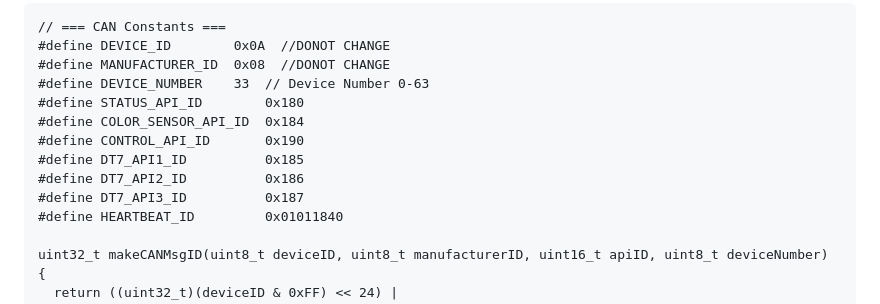
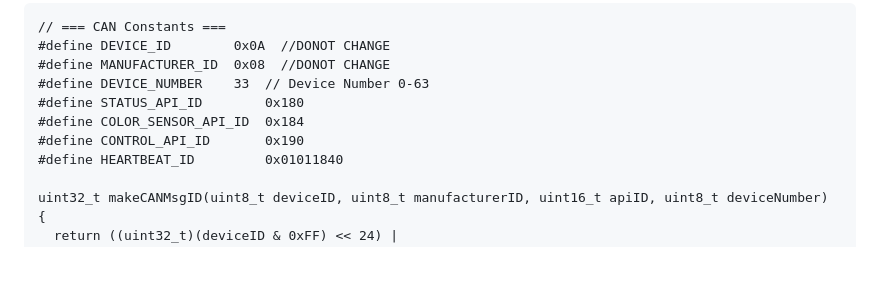
Before and after one commit to sikaxn/FRC-Custom-CAN-Sensor, a Markdown page: readme.md, the part around one of its changes. GitHub-like rendering; blank space fills up the shorter version.

```diff
--- a/readme.md
+++ b/readme.md
@@ -34,9 +34,6 @@ This project use **AI generated content**.
 #define STATUS_API_ID        0x180
 #define COLOR_SENSOR_API_ID  0x184
 #define CONTROL_API_ID       0x190
-#define DT7_API1_ID          0x185
-#define DT7_API2_ID          0x186
-#define DT7_API3_ID          0x187
 #define HEARTBEAT_ID         0x01011840
 
 uint32_t makeCANMsgID(uint8_t deviceID, uint8_t manufacturerID, uint16_t apiID, uint8_t deviceNumber) {
```
Also changed, not shown: other parts of readme.md (+1 -1 lines).
